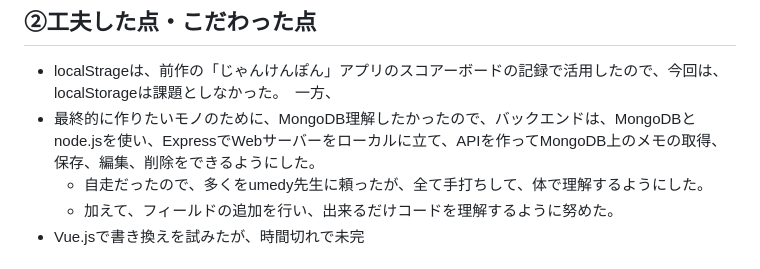
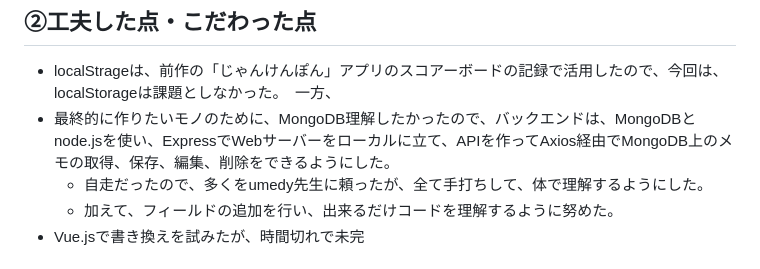
Before and after one commit to seimei-san/memo_app, a Markdown page: README.md, the part around the change. Rendered like a GitHub page.

```diff
--- a/README.md
+++ b/README.md
@@ -7,7 +7,7 @@
 
 ## ②工夫した点・こだわった点
 - localStrageは、前作の「じゃんけんぽん」アプリのスコアーボードの記録で活用したので、今回は、localStorageは課題としなかった。　一方、
-- 最終的に作りたいモノのために、MongoDB理解したかったので、バックエンドは、MongoDBとnode.jsを使い、ExpressでWebサーバーをローカルに立て、APIを作ってMongoDB上のメモの取得、保存、編集、削除をできるようにした。
+- 最終的に作りたいモノのために、MongoDB理解したかったので、バックエンドは、MongoDBとnode.jsを使い、ExpressでWebサーバーをローカルに立て、APIを作ってAxios経由でMongoDB上のメモの取得、保存、編集、削除をできるようにした。
   - 自走だったので、多くをumedy先生に頼ったが、全て手打ちして、体で理解するようにした。
   - 加えて、フィールドの追加を行い、出来るだけコードを理解するように努めた。
 - Vue.jsで書き換えを試みたが、時間切れで未完
```
